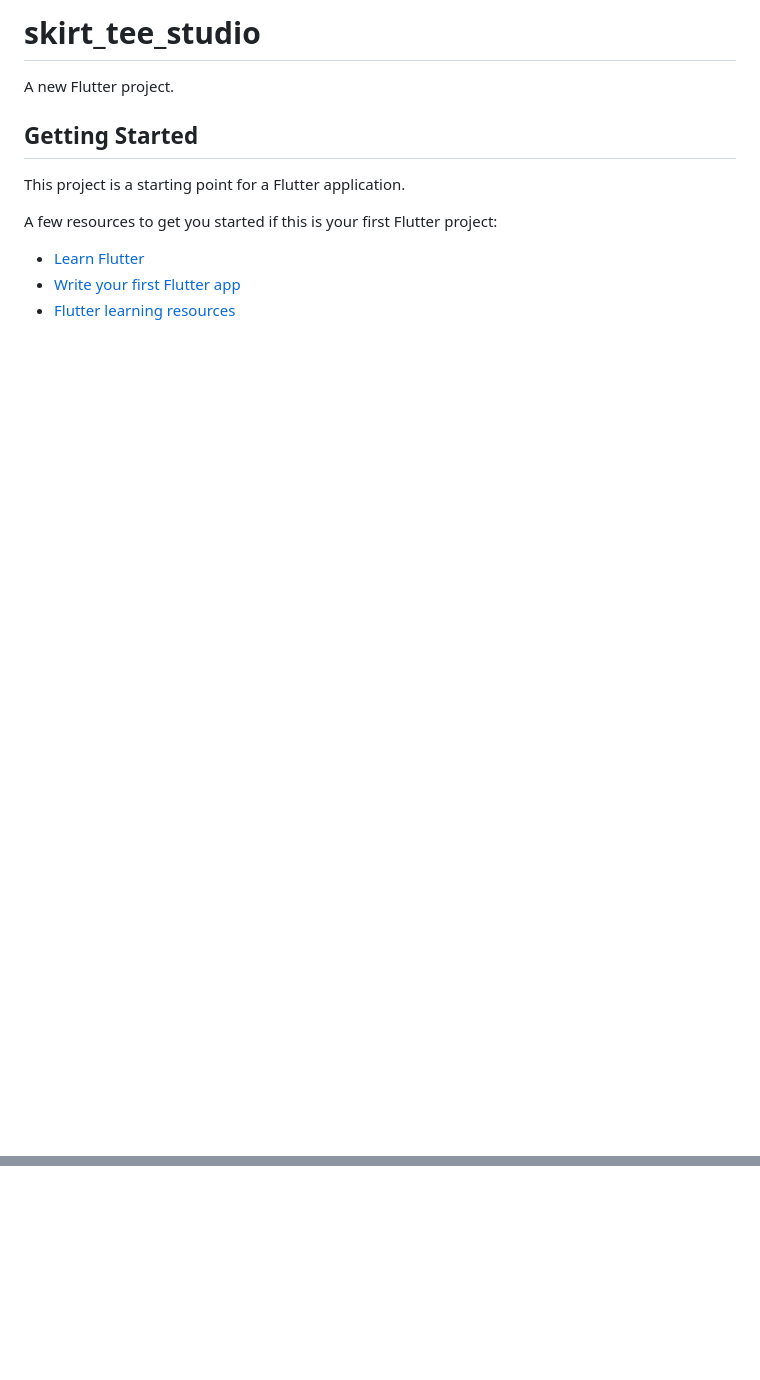
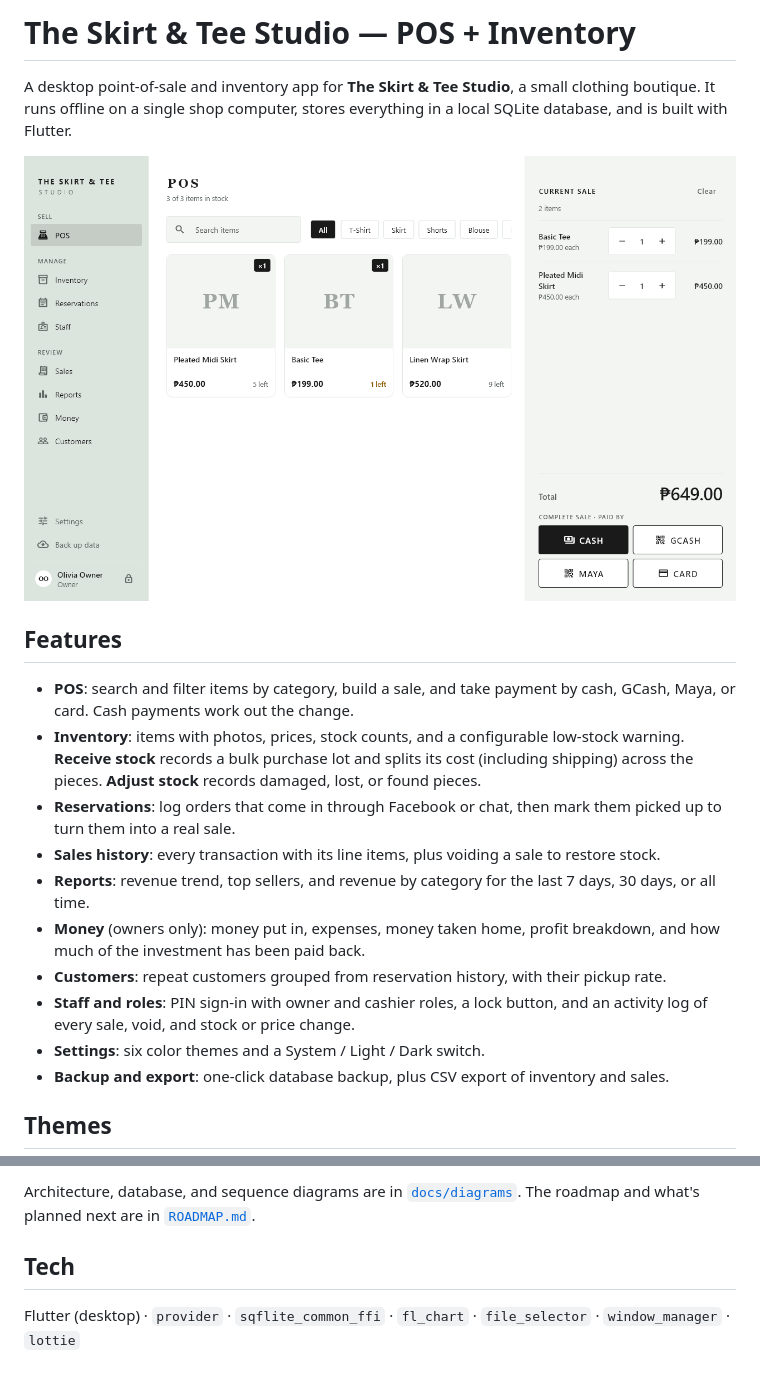
Before and after one commit to HeeJinn/skirt_tee_studio, a Markdown page: README.md, 2 parts joined by grey strips. GitHub-like rendering; pictures changed too: docs/screenshots/pos.png (added); blank space fills up the shorter version.

Commit message:
Add README with features, themes, setup, and screenshots
Co-Authored-By: Claude Opus 5.5 <noreply@anthropic.com>

```diff
--- a/README.md
+++ b/README.md
@@ -1,14 +1,21 @@
-# skirt_tee_studio
+# The Skirt & Tee Studio — POS + Inventory
 
-A new Flutter project.
+A desktop point-of-sale and inventory app for **The Skirt & Tee Studio**, a small clothing boutique. It runs offline on a single shop computer, stores everything in a local SQLite database, and is built with Flutter.
 
-## Getting Started
+![POS screen](docs/screenshots/pos.png)
 
-This project is a starting point for a Flutter application.
+## Features
 
-A few resources to get you started if this is your first Flutter project:
+- **POS**: search and filter items by category, build a sale, and take payment by cash, GCash, Maya, or card. Cash payments work out the change.
+- **Inventory**: items with photos, prices, stock counts, and a configurable low-stock warning. **Receive stock** records a bulk purchase lot and splits its cost (including shipping) across the pieces. **Adjust stock** records damaged, lost, or found pieces.
+- **Reservations**: log orders that come in through Facebook or chat, then mark them picked up to turn them into a real sale.
+- **Sales history**: every transaction with its line items, plus voiding a sale to restore stock.
+- **Reports**: revenue trend, top sellers, and revenue by category for the last 7 days, 30 days, or all time.
+- **Money** (owners only): money put in, expenses, money taken home, profit breakdown, and how much of the investment has been paid back.
+- **Customers**: repeat customers grouped from reservation history, with their pickup rate.
+- **Staff and roles**: PIN sign-in with owner and cashier roles, a lock button, and an activity log of every sale, void, and stock or price change.
+- **Settings**: six color themes and a System / Light / Dark switch.
+- **Backup and export**: one-click database backup, plus CSV export of inventory and sales.
 
-- [Learn Flutter](https://docs.flutter.dev/get-started/learn-flutter)
-- [Write your first Flutter app](https://docs.flutter.dev/get-started/codelab)
-- [Flutter learning resources](https://docs.flutter.dev/reference/learning-resources)
+## Themes
 
@@ -17,0 +74,5 @@ samples, guidance on mobile development, and a full API reference.
+Architecture, database, and sequence diagrams are in [`docs/diagrams`](docs/diagrams). The roadmap and what's planned next are in [`ROADMAP.md`](ROADMAP.md).
+
+## Tech
+
+Flutter (desktop) · `provider` · `sqflite_common_ffi` · `fl_chart` · `file_selector` · `window_manager` · `lottie`
```
Also changed, not shown: other parts of README.md (+52 -3 lines), docs/screenshots/inventory.png (added), docs/screenshots/pos_dark.png (added), docs/screenshots/settings.png (added).
